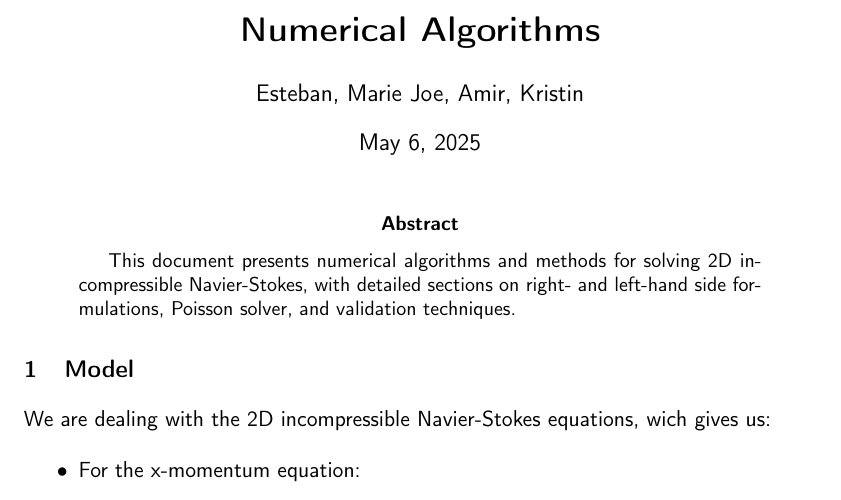
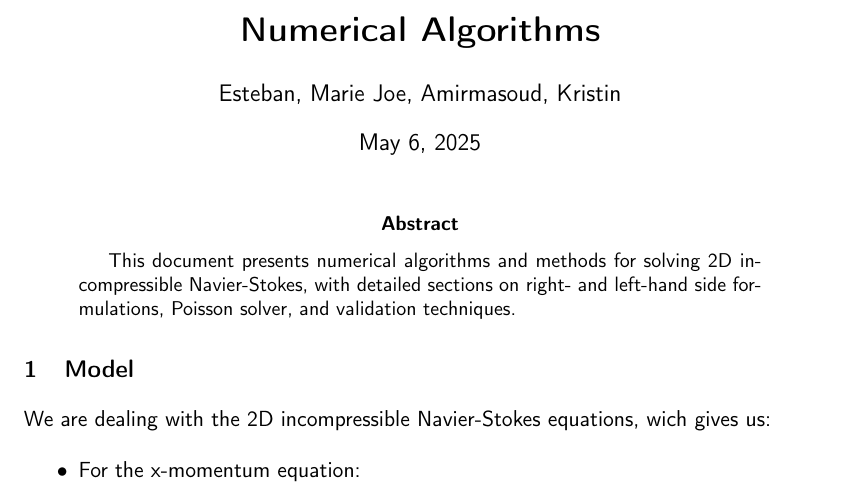
Before and after one commit to coursework-enb/APC523-Project, a LaTeX paper (docs/main.tex): part of page 1 of 4, cut so that both start at the same text. Compiled offline with pdfLaTeX.

Commit message:
Update main.tex

```diff
--- a/docs/main.tex
+++ b/docs/main.tex
@@ -43,7 +43,7 @@
 \bibliographystyle{chicago}
 
 \title{\textbf{Numerical Algorithms}}
-\author{Esteban, Marie Joe, Amir, Kristin}
+\author{Esteban, Marie Joe, Amirmasoud, Kristin}
 \date{\today}
 
 \renewcommand{\familydefault}{\sfdefault}
```
